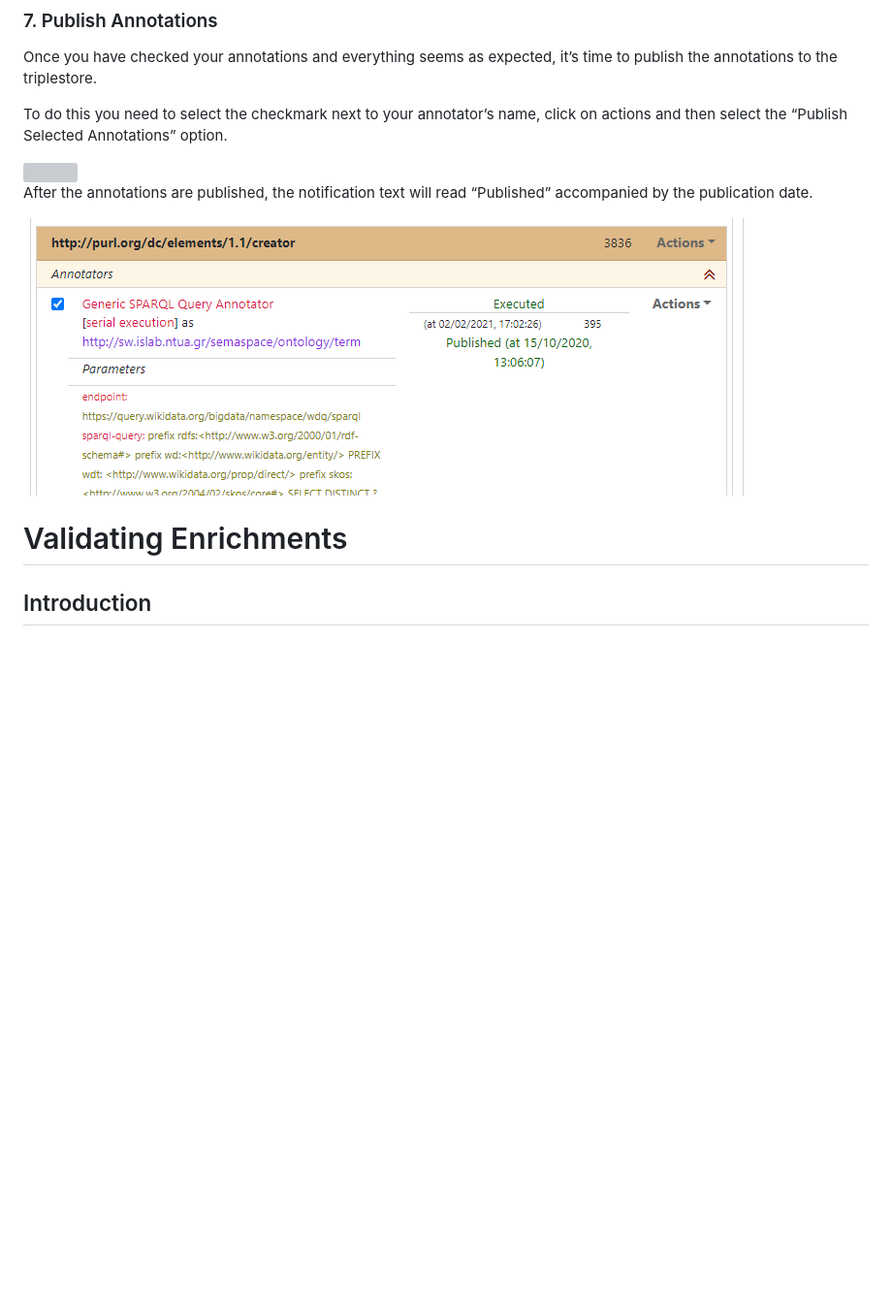
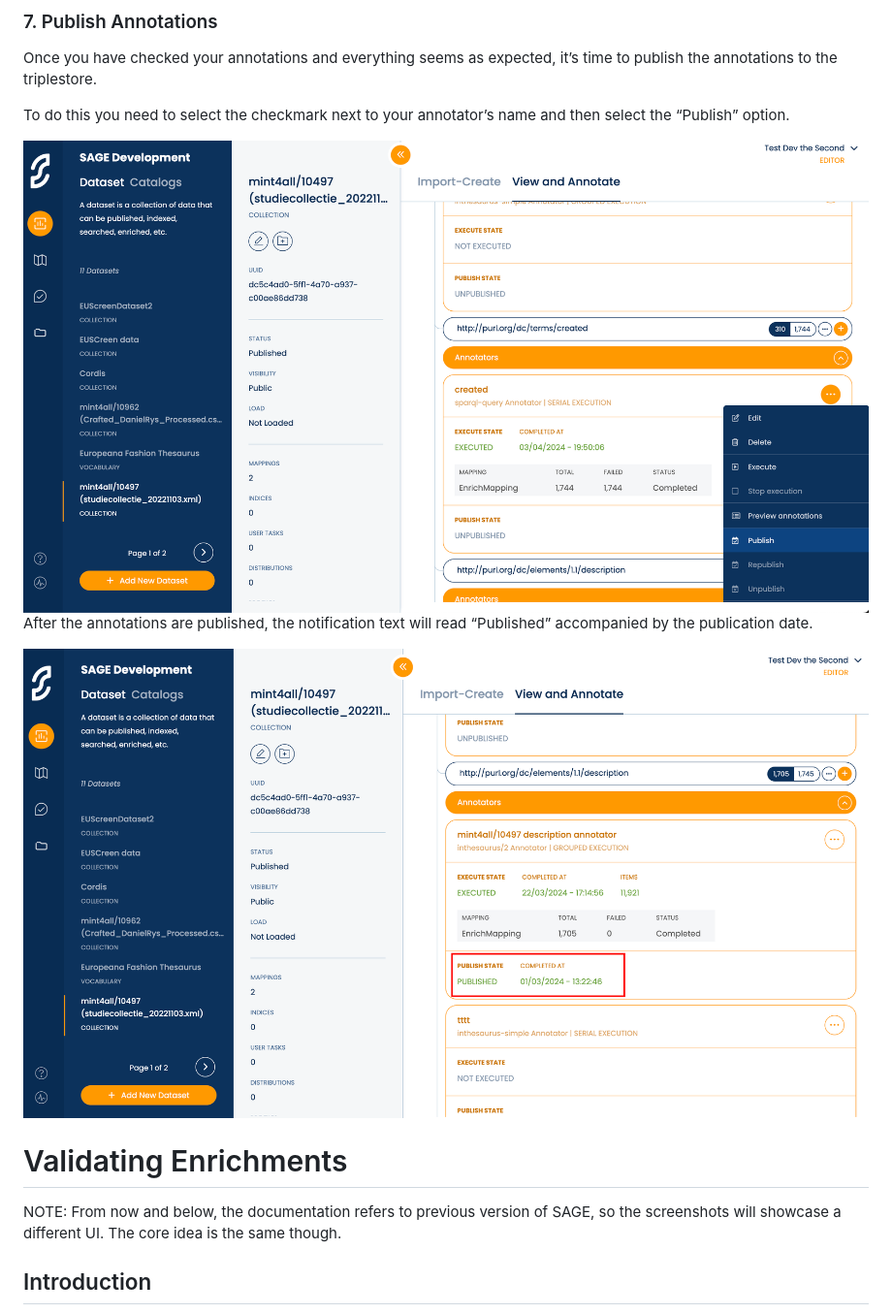
Before and after one commit to ails-lab/SAGE_Documentation, a Markdown page: docs/README.md, the part around the change printed below. Shown: that part at 97% size. GitHub-like rendering; pictures changed too: docs/_media/Image_26.png (added), docs/_media/Image_27.png (added); blank space fills up the shorter version; grey boxes are pictures that could not be loaded.

```diff
--- a/docs/README.md
+++ b/docs/README.md
@@ -331,15 +323,17 @@ In our example, we see that the first few URIs actually do match what seems to b
 ### 7. Publish Annotations
 Once you have checked your annotations and everything seems as expected, it’s time to publish the annotations to the triplestore.
 
-To do this you need to select the checkmark next to your annotator’s name, click on actions and then select the “Publish Selected Annotations” option.
+To do this you need to select the checkmark next to your annotator’s name and then select the “Publish” option.
 
-<img src="https://raw.githubusercontent.com/ails-lab/SAGE_Documentation/main/docs/_media/annotation-15.png" width="auto">
+<img src="_media/Image_26.png" width="auto">
 
 After the annotations are published, the notification text will read “Published” accompanied by the publication date.
 
-<img src="https://raw.githubusercontent.com/ails-lab/SAGE_Documentation/main/docs/_media/annotation-16.png" width="auto">
+<img src="_media/Image_27.png" width="auto">
 
 # Validating Enrichments
+
+NOTE: From now and below, the documentation refers to previous version of SAGE, so the screenshots will showcase a different UI. The core idea is the same though.
 
 ## Introduction
 
```
Also changed, not shown: other parts of docs/README.md (+8 -16 lines), docs/_media/Image_23.png (added), docs/_media/Image_24.png (added), docs/_media/Image_25.png (added).
